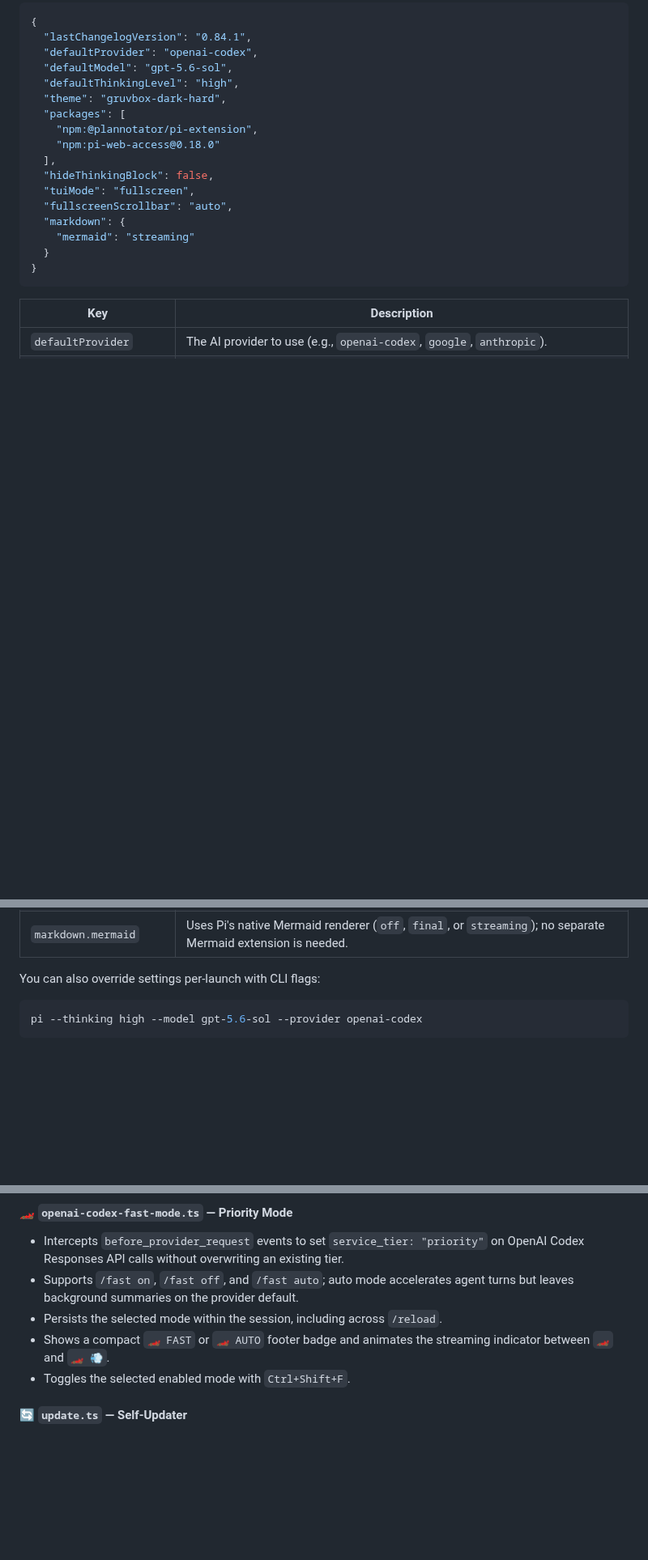
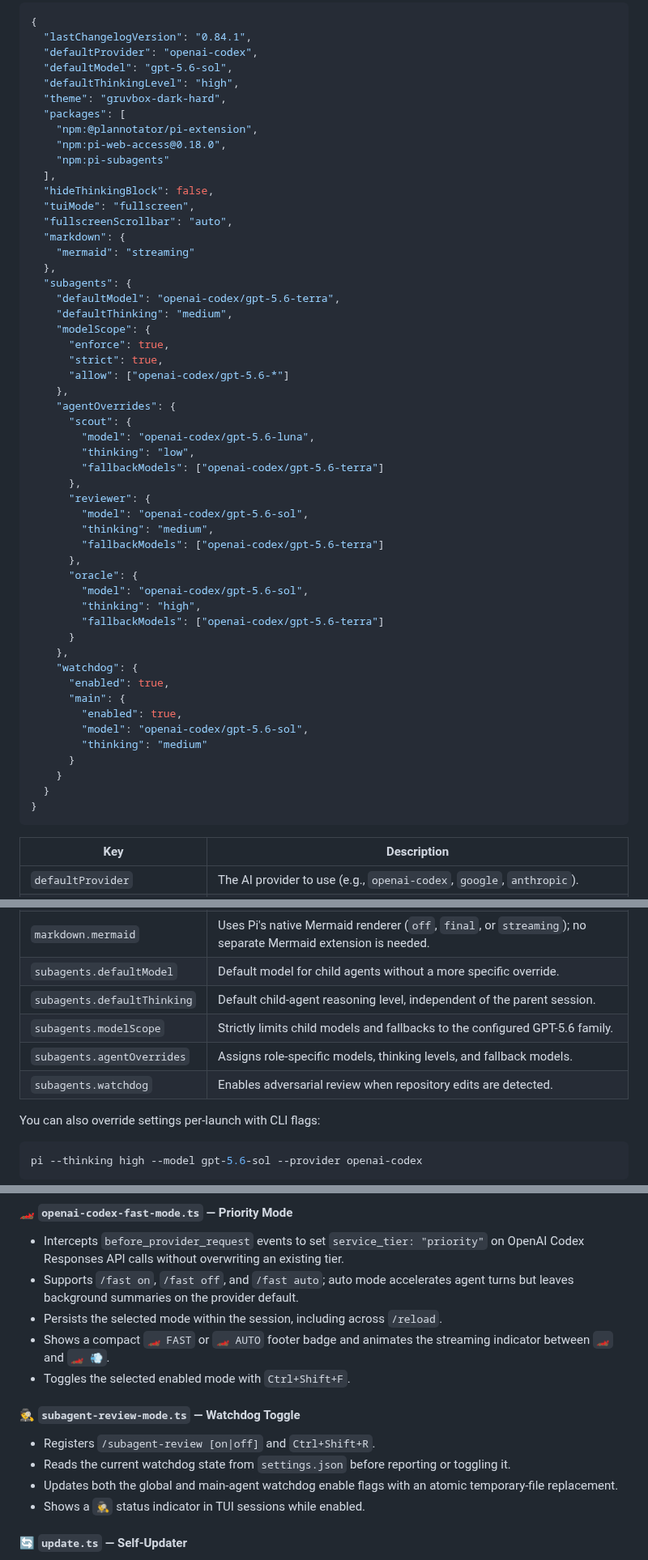
Before and after one commit to makyinmars/pi-agent, a Markdown page: README.md, 3 parts joined by grey strips. Shown at 81% size. GitHub-like rendering; blank space fills up the shorter version.

````diff
--- a/README.md
+++ b/README.md
@@ -82,13 +83,48 @@ The main configuration file is `~/.pi/agent/settings.json`:
   "theme": "gruvbox-dark-hard",
   "packages": [
     "npm:@plannotator/pi-extension",
-    "npm:pi-web-access@0.18.0"
+    "npm:pi-web-access@0.18.0",
+    "npm:pi-subagents"
   ],
   "hideThinkingBlock": false,
   "tuiMode": "fullscreen",
   "fullscreenScrollbar": "auto",
   "markdown": {
     "mermaid": "streaming"
+  },
+  "subagents": {
+    "defaultModel": "openai-codex/gpt-5.6-terra",
+    "defaultThinking": "medium",
+    "modelScope": {
+      "enforce": true,
+      "strict": true,
+      "allow": ["openai-codex/gpt-5.6-*"]
+    },
+    "agentOverrides": {
+      "scout": {
+        "model": "openai-codex/gpt-5.6-luna",
+        "thinking": "low",
+        "fallbackModels": ["openai-codex/gpt-5.6-terra"]
+      },
+      "reviewer": {
+        "model": "openai-codex/gpt-5.6-sol",
+        "thinking": "medium",
+        "fallbackModels": ["openai-codex/gpt-5.6-terra"]
+      },
+      "oracle": {
+        "model": "openai-codex/gpt-5.6-sol",
+        "thinking": "high",
+        "fallbackModels": ["openai-codex/gpt-5.6-terra"]
+      }
+    },
+    "watchdog": {
+      "enabled": true,
+      "main": {
+        "enabled": true,
+        "model": "openai-codex/gpt-5.6-sol",
+        "thinking": "medium"
+      }
+    }
   }
 }
 ```
@@ -104,6 +140,11 @@ The main configuration file is `~/.pi/agent/settings.json`:
 | `tuiMode` | Uses Pi's fullscreen TUI with a sticky editor/footer and independently scrollable transcript. |
 | `fullscreenScrollbar` | Controls fullscreen transcript scrollbar visibility (`auto`, `always`, or `hidden`). |
 | `markdown.mermaid` | Uses Pi's native Mermaid renderer (`off`, `final`, or `streaming`); no separate Mermaid extension is needed. |
+| `subagents.defaultModel` | Default model for child agents without a more specific override. |
+| `subagents.defaultThinking` | Default child-agent reasoning level, independent of the parent session. |
+| `subagents.modelScope` | Strictly limits child models and fallbacks to the configured GPT-5.6 family. |
+| `subagents.agentOverrides` | Assigns role-specific models, thinking levels, and fallback models. |
+| `subagents.watchdog` | Enables adversarial review when repository edits are detected. |
 
 You can also override settings per-launch with CLI flags:
 ```sh
@@ -224,6 +293,12 @@ Reports agent lifecycle state (`working`, `blocked`, `idle`) to Herdr via Unix s
 - Persists the selected mode within the session, including across `/reload`.
 - Shows a compact `🏎️ FAST` or `🏎️ AUTO` footer badge and animates the streaming indicator between `🏎️` and `🏎️ 💨`.
 - Toggles the selected enabled mode with `Ctrl+Shift+F`.
+
+#### 🕵️ `subagent-review-mode.ts` — Watchdog Toggle
+- Registers `/subagent-review [on|off]` and `Ctrl+Shift+R`.
+- Reads the current watchdog state from `settings.json` before reporting or toggling it.
+- Updates both the global and main-agent watchdog enable flags with an atomic temporary-file replacement.
+- Shows a `🕵️‍♂️` status indicator in TUI sessions while enabled.
 
 #### 🔄 `update.ts` — Self-Updater
 - Registers `/update` command and `--update` flag.
````
Also changed, not shown: other parts of README.md (+46 -3 lines), CHANGELOG.md (+2 -0 lines), assets/preview-maky.png.
